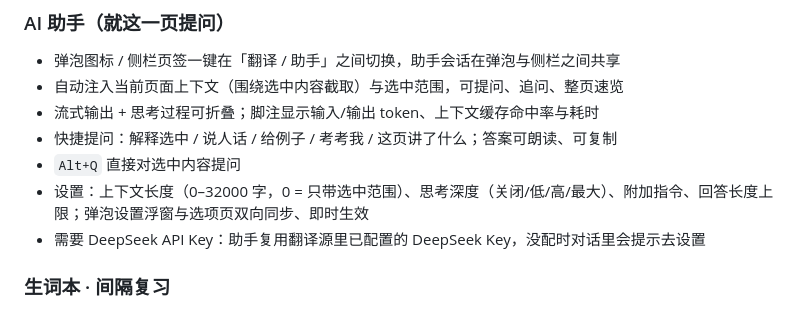
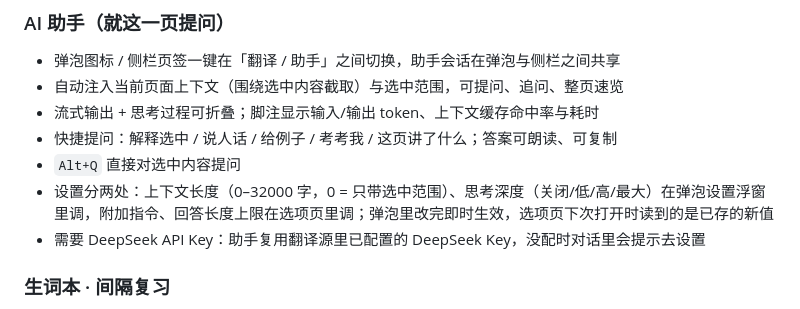
Before and after one commit to Miaotofu01/Hoshibiroi, a Markdown page: README.md, the part around the change. GitHub-like rendering.

```diff
--- a/README.md
+++ b/README.md
@@ -104,7 +104,7 @@ npm run build
 - 流式输出 + 思考过程可折叠；脚注显示输入/输出 token、上下文缓存命中率与耗时
 - 快捷提问：解释选中 / 说人话 / 给例子 / 考考我 / 这页讲了什么；答案可朗读、可复制
 - `Alt+Q` 直接对选中内容提问
-- 设置：上下文长度（0–32000 字，0 = 只带选中范围）、思考深度（关闭/低/高/最大）、附加指令、回答长度上限；弹泡设置浮窗与选项页双向同步、即时生效
+- 设置分两处：上下文长度（0–32000 字，0 = 只带选中范围）、思考深度（关闭/低/高/最大）在弹泡设置浮窗里调，附加指令、回答长度上限在选项页里调；弹泡里改完即时生效，选项页下次打开时读到的是已存的新值
 - 需要 DeepSeek API Key：助手复用翻译源里已配置的 DeepSeek Key，没配时对话里会提示去设置
 
 ### 生词本 · 间隔复习
```
Also changed, not shown: README.en.md (+1 -1 lines).
